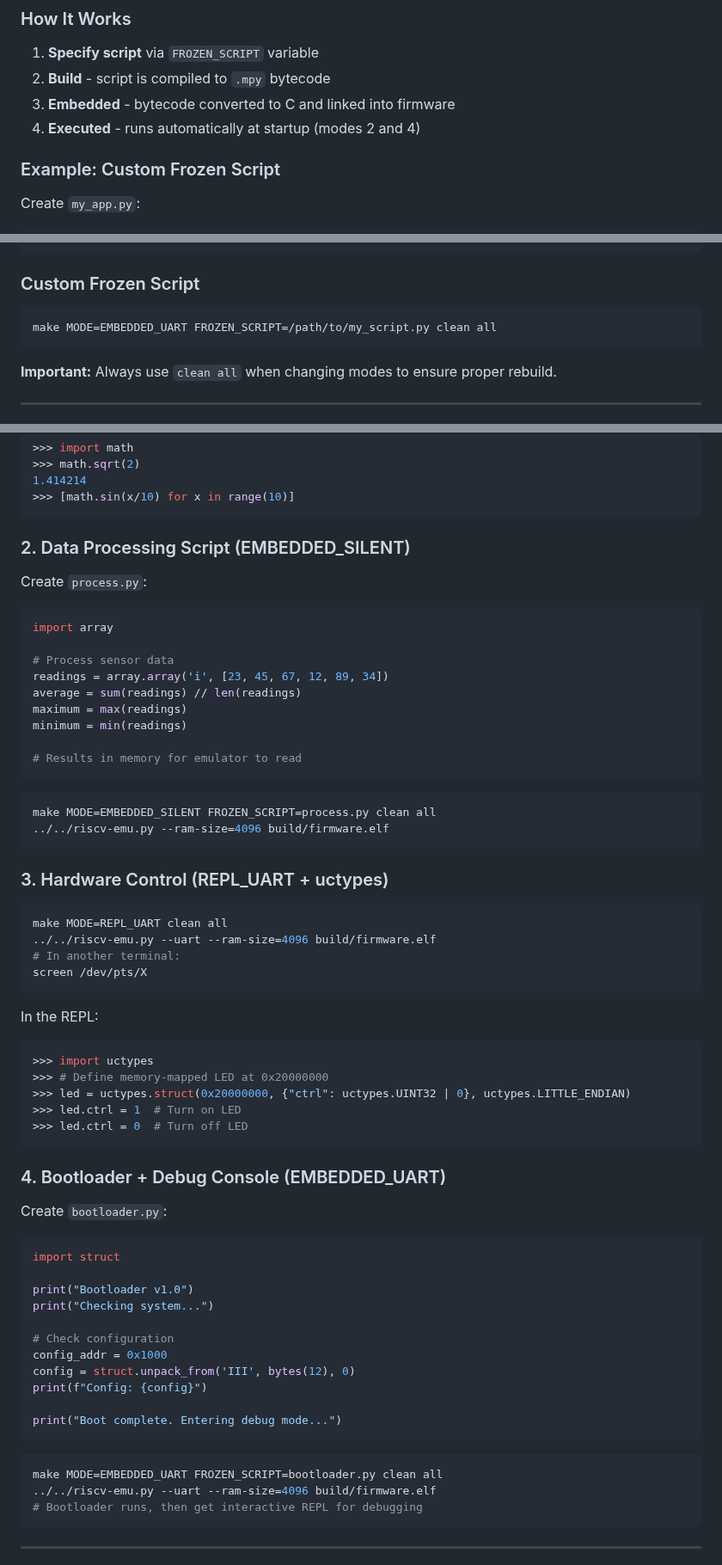
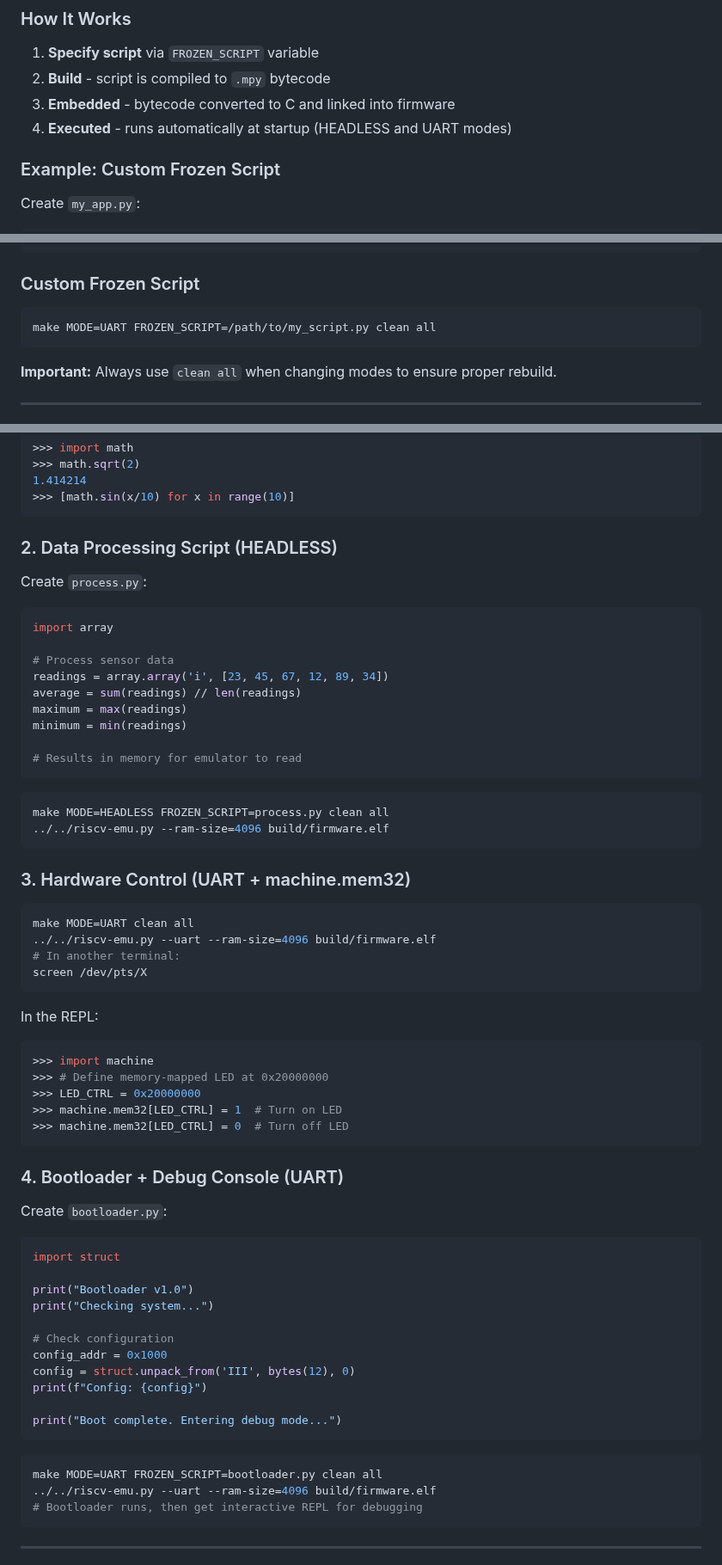
Before and after one commit to ccattuto/riscv-python, a Markdown page: advanced/micropython/README.md, 3 parts joined by grey strips. Shown at 86% size. GitHub-like rendering.

````diff
--- a/advanced/micropython/README.md
+++ b/advanced/micropython/README.md
@@ -148,7 +138,7 @@ Frozen scripts are Python files compiled to bytecode and embedded in the firmwar
 1. **Specify script** via `FROZEN_SCRIPT` variable
 2. **Build** - script is compiled to `.mpy` bytecode
 3. **Embedded** - bytecode converted to C and linked into firmware
-4. **Executed** - runs automatically at startup (modes 2 and 4)
+4. **Executed** - runs automatically at startup (HEADLESS and UART modes)
 
 ### Example: Custom Frozen Script
 
@@ -267,7 +253,7 @@ make DEBUG=1
 ### Custom Frozen Script
 
 ```bash
-make MODE=EMBEDDED_UART FROZEN_SCRIPT=/path/to/my_script.py clean all
+make MODE=UART FROZEN_SCRIPT=/path/to/my_script.py clean all
 ```
 
 **Important:** Always use `clean all` when changing modes to ensure proper rebuild.
@@ -290,7 +276,7 @@ make MODE=REPL_SYSCALL
 >>> [math.sin(x/10) for x in range(10)]
 ```
 
-### 2. Data Processing Script (EMBEDDED_SILENT)
+### 2. Data Processing Script (HEADLESS)
 
 Create `process.py`:
 ```python
@@ -306,14 +292,14 @@ minimum = min(readings)
 ```
 
 ```bash
-make MODE=EMBEDDED_SILENT FROZEN_SCRIPT=process.py clean all
+make MODE=HEADLESS FROZEN_SCRIPT=process.py clean all
 ../../riscv-emu.py --ram-size=4096 build/firmware.elf
 ```
 
-### 3. Hardware Control (REPL_UART + uctypes)
+### 3. Hardware Control (UART + machine.mem32)
 
 ```bash
-make MODE=REPL_UART clean all
+make MODE=UART clean all
 ../../riscv-emu.py --uart --ram-size=4096 build/firmware.elf
 # In another terminal:
 screen /dev/pts/X
@@ -321,14 +307,14 @@ screen /dev/pts/X
 
 In the REPL:
 ```python
->>> import uctypes
+>>> import machine
 >>> # Define memory-mapped LED at 0x20000000
->>> led = uctypes.struct(0x20000000, {"ctrl": uctypes.UINT32 | 0}, uctypes.LITTLE_ENDIAN)
->>> led.ctrl = 1  # Turn on LED
->>> led.ctrl = 0  # Turn off LED
+>>> LED_CTRL = 0x20000000
+>>> machine.mem32[LED_CTRL] = 1  # Turn on LED
+>>> machine.mem32[LED_CTRL] = 0  # Turn off LED
 ```
 
-### 4. Bootloader + Debug Console (EMBEDDED_UART)
+### 4. Bootloader + Debug Console (UART)
 
 Create `bootloader.py`:
 ```python
@@ -346,7 +332,7 @@ print("Boot complete. Entering debug mode...")
 ```
 
 ```bash
-make MODE=EMBEDDED_UART FROZEN_SCRIPT=bootloader.py clean all
+make MODE=UART FROZEN_SCRIPT=bootloader.py clean all
 ../../riscv-emu.py --uart --ram-size=4096 build/firmware.elf
 # Bootloader runs, then get interactive REPL for debugging
 ```
````
Also changed, not shown: other parts of advanced/micropython/README.md (+52 -66 lines).
